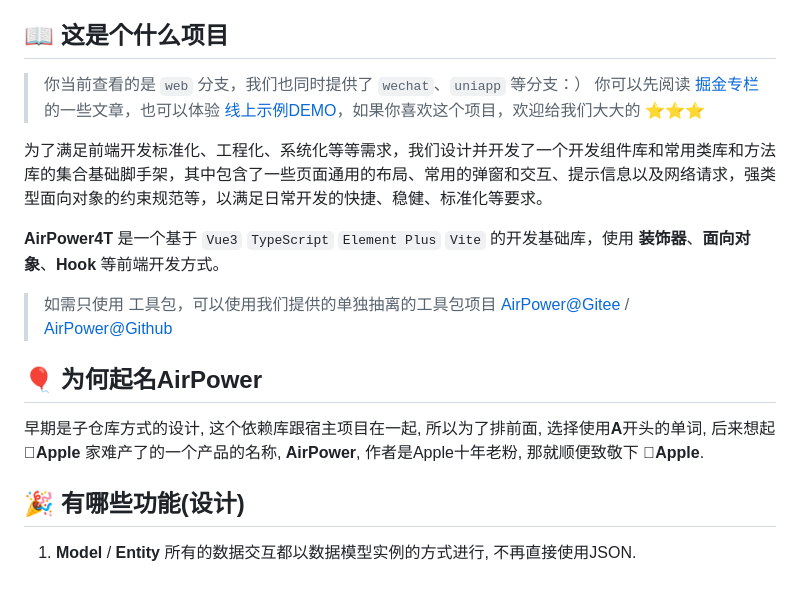
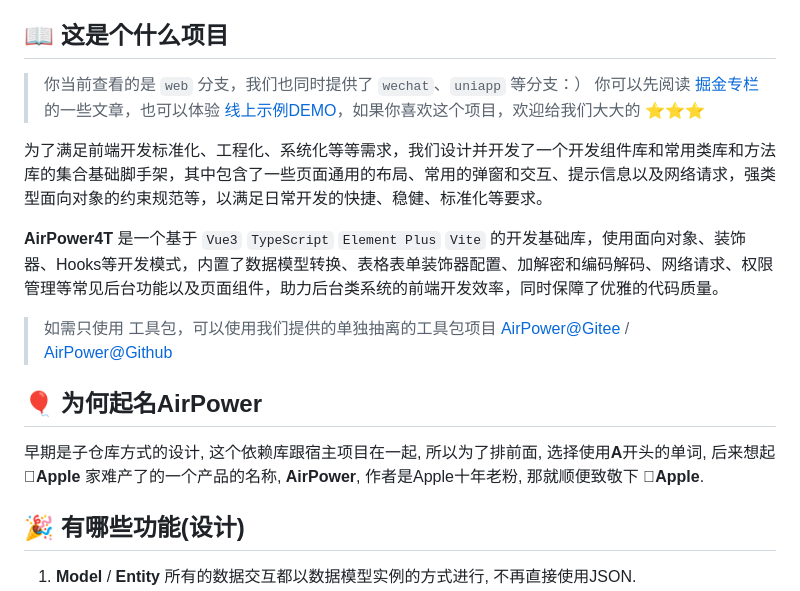
Before and after one commit to HammCn/AirPower4T, a Markdown page: README.md, the part around the change printed below. Rendered like a GitHub page.

Commit message:
fix(BUG): 修复了一些已知的问题

````diff
--- a/README.md
+++ b/README.md
@@ -15,17 +15,22 @@
 
 ## 📖 这是个什么项目
 
-> 你当前查看的是 ```web``` 分支，我们也同时提供了 ```wechat```、```uniapp``` 等分支：） 你可以先阅读 [掘金专栏](https://juejin.cn/post/7273290114921889807) 的一些文章，也可以体验 [线上示例DEMO](https://service.hamm.cn)，如果你喜欢这个项目，欢迎给我们大大的 ⭐️⭐️⭐️
+> 你当前查看的是 ```web``` 分支，我们也同时提供了 ```wechat```、```uniapp``` 等分支：）
+> 你可以先阅读 [掘金专栏](https://juejin.cn/post/7273290114921889807)
+> 的一些文章，也可以体验 [线上示例DEMO](https://service.hamm.cn)，如果你喜欢这个项目，欢迎给我们大大的 ⭐️⭐️⭐️
 
 为了满足前端开发标准化、工程化、系统化等等需求，我们设计并开发了一个开发组件库和常用类库和方法库的集合基础脚手架，其中包含了一些页面通用的布局、常用的弹窗和交互、提示信息以及网络请求，强类型面向对象的约束规范等，以满足日常开发的快捷、稳健、标准化等要求。
 
-**AirPower4T** 是一个基于 ```Vue3``` ```TypeScript``` ```Element Plus``` ```Vite``` 的开发基础库，使用 **装饰器**、**面向对象**、**Hook** 等前端开发方式。
+**AirPower4T** 是一个基于 ```Vue3``` ```TypeScript``` ```Element Plus``` ```Vite```
+的开发基础库，使用面向对象、装饰器、Hooks等开发模式，内置了数据模型转换、表格表单装饰器配置、加解密和编码解码、网络请求、权限管理等常见后台功能以及页面组件，助力后台类系统的前端开发效率，同时保障了优雅的代码质量。
 
-> 如需只使用 工具包，可以使用我们提供的单独抽离的工具包项目 [AirPower@Gitee](https://gitee.com/air-power/AirPower) / [AirPower@Github](https://github.com/HammCn/AirPower)
+> 如需只使用
+> 工具包，可以使用我们提供的单独抽离的工具包项目 [AirPower@Gitee](https://gitee.com/air-power/AirPower) / [AirPower@Github](https://github.com/HammCn/AirPower)
 
 ## 🎈 为何起名**AirPower**
 
-早期是子仓库方式的设计, 这个依赖库跟宿主项目在一起, 所以为了排前面, 选择使用**A**开头的单词, 后来想起 **Apple** 家难产了的一个产品的名称, **AirPower**, 作者是Apple十年老粉, 那就顺便致敬下 **Apple**.
+早期是子仓库方式的设计, 这个依赖库跟宿主项目在一起, 所以为了排前面, 选择使用**A**开头的单词, 后来想起 **Apple**
+家难产了的一个产品的名称, **AirPower**, 作者是Apple十年老粉, 那就顺便致敬下 **Apple**.
 
 ## 🎉 有哪些功能(设计)
 
````
Also changed, not shown: other parts of README.md (+9 -9 lines).
